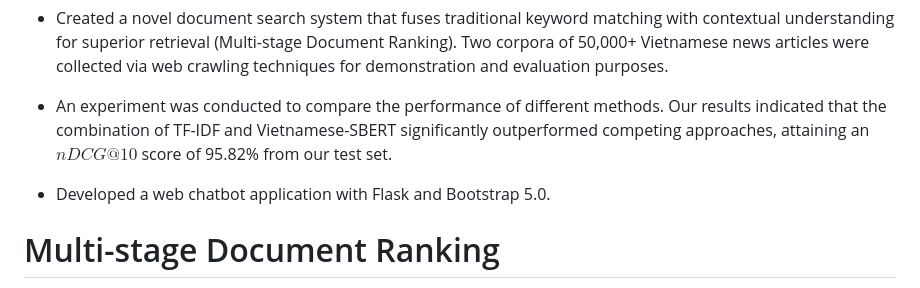
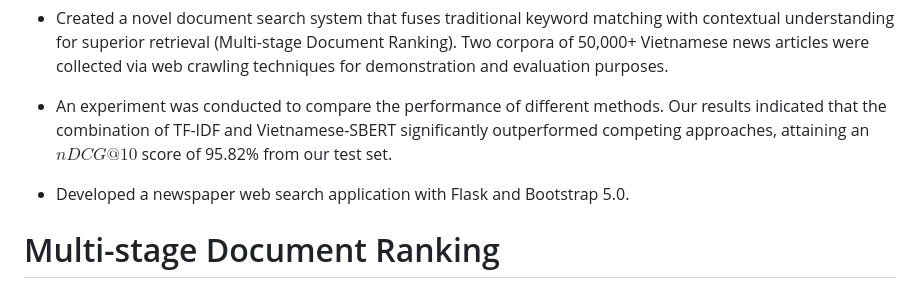
Before and after one commit to kiendoo4/VNnSE_Flask, a Markdown page: README.md, the part around the change. Drawn GitHub-style.

```diff
--- a/README.md
+++ b/README.md
@@ -10,7 +10,7 @@ Our work:
 
 * An experiment was conducted to compare the performance of different methods. Our results indicated that the combination of TF-IDF and Vietnamese-SBERT significantly outperformed competing approaches, attaining an $nDCG@10$ score of 95.82\% from our test set.
 
-* Developed a web chatbot application with Flask and Bootstrap 5.0.
+* Developed a newspaper web search application with Flask and Bootstrap 5.0.
 
 # Multi-stage Document Ranking
 
```
